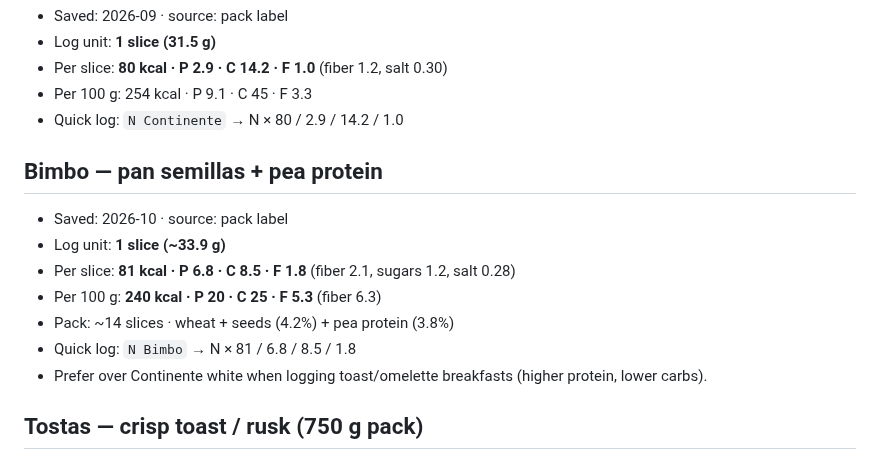
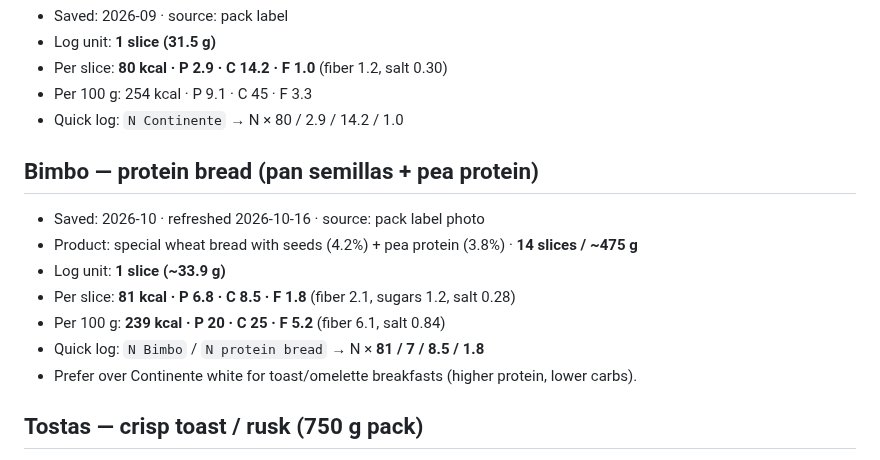
Before and after one commit to hk9900/cursor, a Markdown page: health-coach/labels.md, the part around the change. Drawn GitHub-style.

Commit message:
Refresh Bimbo protein bread label from pack photo.
Confirm per-slice macros and note seeds + pea protein branding
for Food Log quick phrases.

Co-authored-by: hk9900 <hk9900@users.noreply.github.com>

```diff
--- a/health-coach/labels.md
+++ b/health-coach/labels.md
@@ -28,14 +28,14 @@ Homemade pots stay in `recipes.md`. Packaged labels live **here**.
 - Per 100 g: 254 kcal · P 9.1 · C 45 · F 3.3
 - Quick log: `N Continente` → N × 80 / 2.9 / 14.2 / 1.0
 
-## Bimbo — pan semillas + pea protein
-- Saved: 2026-10 · source: pack label
+## Bimbo — protein bread (pan semillas + pea protein)
+- Saved: 2026-10 · refreshed 2026-10-16 · source: pack label photo
+- Product: special wheat bread with seeds (4.2%) + pea protein (3.8%) · **14 slices / ~475 g**
 - Log unit: **1 slice (~33.9 g)**
 - Per slice: **81 kcal · P 6.8 · C 8.5 · F 1.8** (fiber 2.1, sugars 1.2, salt 0.28)
-- Per 100 g: **240 kcal · P 20 · C 25 · F 5.3** (fiber 6.3)
-- Pack: ~14 slices · wheat + seeds (4.2%) + pea protein (3.8%)
-- Quick log: `N Bimbo` → N × 81 / 6.8 / 8.5 / 1.8
-- Prefer over Continente white when logging toast/omelette breakfasts (higher protein, lower carbs).
+- Per 100 g: **239 kcal · P 20 · C 25 · F 5.2** (fiber 6.1, salt 0.84)
+- Quick log: `N Bimbo` / `N protein bread` → N × **81 / 7 / 8.5 / 1.8**
+- Prefer over Continente white for toast/omelette breakfasts (higher protein, lower carbs).
 
 ## Tostas — crisp toast / rusk (750 g pack)
 - Saved: 2026-10 · source: pack label
```
